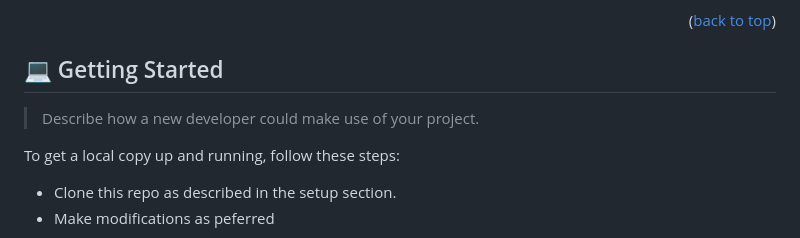
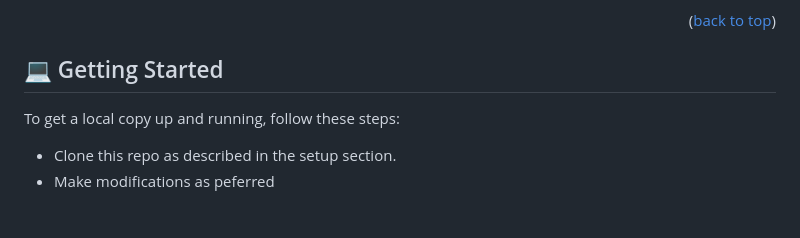
Before and after one commit to Salimer/old-Portfolio, a Markdown page: README.md, the part around the change. GitHub-like rendering; blank space fills up the shorter version.

```diff
--- a/README.md
+++ b/README.md
@@ -82,8 +82,6 @@
 <!-- GETTING STARTED -->
 
 ## 💻 Getting Started <a name="getting-started"></a>
-
-> Describe how a new developer could make use of your project.
 
 To get a local copy up and running, follow these steps:
 
```
